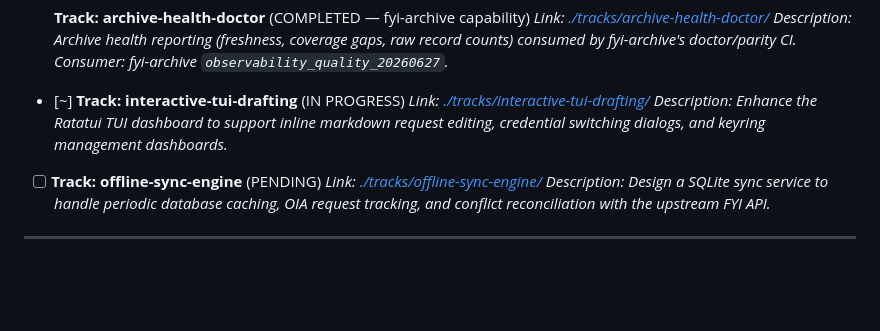
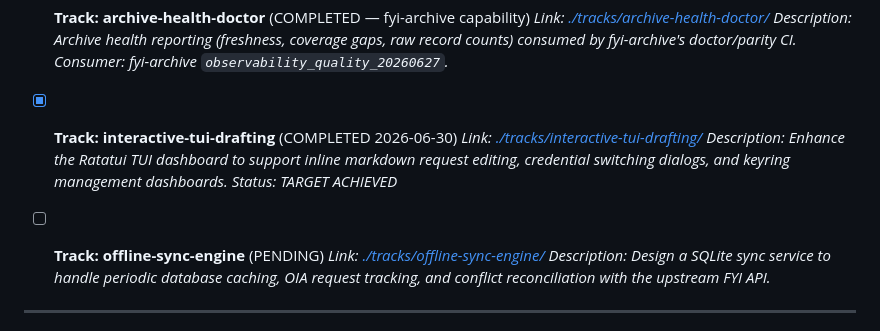
Before and after one commit to edithatogo/fyi-cli, a Markdown page: .conductor/tracks.md, the part around the change. Drawn GitHub-style; blank space fills up the shorter version.

Commit message:
conductor(track): complete interactive-tui-drafting after review

```diff
--- a/.conductor/tracks.md
+++ b/.conductor/tracks.md
@@ -102,9 +102,10 @@ This file tracks all major tracks for the project. Each track has its own detail
   *Description: Archive health reporting (freshness, coverage gaps, raw record counts) consumed by fyi-archive's doctor/parity CI.*
   *Consumer: fyi-archive `observability_quality_20260627`.*
 
-- [~] **Track: interactive-tui-drafting** (IN PROGRESS)
+- [x] **Track: interactive-tui-drafting** (COMPLETED 2026-06-30)
   *Link: [./tracks/interactive-tui-drafting/](./tracks/interactive-tui-drafting/)*
   *Description: Enhance the Ratatui TUI dashboard to support inline markdown request editing, credential switching dialogs, and keyring management dashboards.*
+  *Status: TARGET ACHIEVED*
 
 - [ ] **Track: offline-sync-engine** (PENDING)
   *Link: [./tracks/offline-sync-engine/](./tracks/offline-sync-engine/)*
```
Also changed, not shown: 1 other file.
